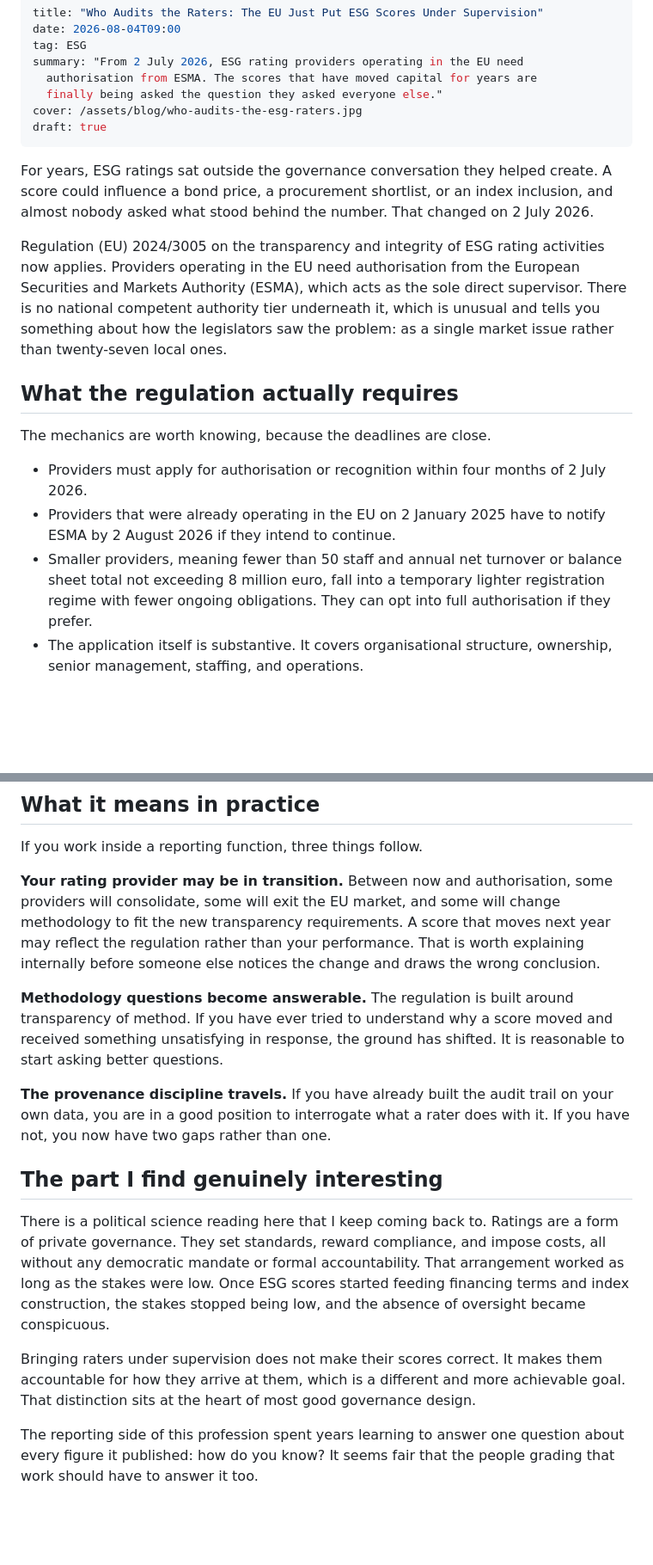
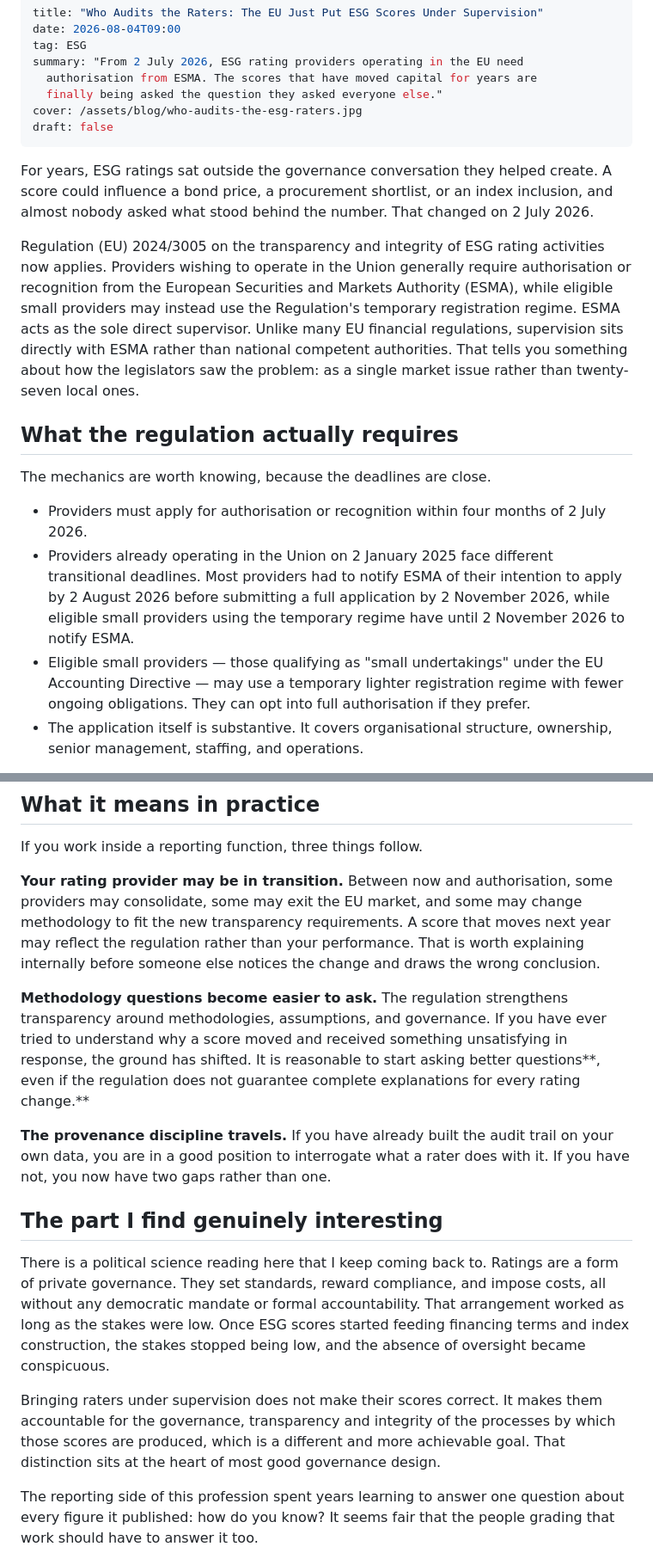
Before and after one commit to firatbarca/personal, a Markdown page: src/posts/who-audits-the-esg-raters.md, 2 parts joined by grey strips. Shown at 86% size. Drawn GitHub-style; blank space fills up the shorter version.

Commit message:
updated and approved

```diff
--- a/src/posts/who-audits-the-esg-raters.md
+++ b/src/posts/who-audits-the-esg-raters.md
@@ -6,19 +6,19 @@ summary: "From 2 July 2026, ESG rating providers operating in the EU need
   authorisation from ESMA. The scores that have moved capital for years are
   finally being asked the question they asked everyone else."
 cover: /assets/blog/who-audits-the-esg-raters.jpg
-draft: true
+draft: false
 ---
 For years, ESG ratings sat outside the governance conversation they helped create. A score could influence a bond price, a procurement shortlist, or an index inclusion, and almost nobody asked what stood behind the number. That changed on 2 July 2026.
 
-Regulation (EU) 2024/3005 on the transparency and integrity of ESG rating activities now applies. Providers operating in the EU need authorisation from the European Securities and Markets Authority (ESMA), which acts as the sole direct supervisor. There is no national competent authority tier underneath it, which is unusual and tells you something about how the legislators saw the problem: as a single market issue rather than twenty-seven local ones.
+Regulation (EU) 2024/3005 on the transparency and integrity of ESG rating activities now applies. Providers wishing to operate in the Union generally require authorisation or recognition from the European Securities and Markets Authority (ESMA), while eligible small providers may instead use the Regulation's temporary registration regime. ESMA acts as the sole direct supervisor. Unlike many EU financial regulations, supervision sits directly with ESMA rather than national competent authorities. That tells you something about how the legislators saw the problem: as a single market issue rather than twenty-seven local ones.
 
 ## What the regulation actually requires
 
 The mechanics are worth knowing, because the deadlines are close.
 
 - Providers must apply for authorisation or recognition within four months of 2 July 2026.
-- Providers that were already operating in the EU on 2 January 2025 have to notify ESMA by 2 August 2026 if they intend to continue.
-- Smaller providers, meaning fewer than 50 staff and annual net turnover or balance sheet total not exceeding 8 million euro, fall into a temporary lighter registration regime with fewer ongoing obligations. They can opt into full authorisation if they prefer.
+- Providers already operating in the Union on 2 January 2025 face different transitional deadlines. Most providers had to notify ESMA of their intention to apply by 2 August 2026 before submitting a full application by 2 November 2026, while eligible small providers using the temporary regime have until 2 November 2026 to notify ESMA.
+- Eligible small providers — those qualifying as "small undertakings" under the EU Accounting Directive — may use a temporary lighter registration regime with fewer ongoing obligations. They can opt into full authorisation if they prefer.
 - The application itself is substantive. It covers organisational structure, ownership, senior management, staffing, and operations.
 
 ESMA also published a statement on 1 July 2026 addressing how third parties may publish or distribute ESG ratings during the window between the regulation applying and providers actually being authorised. That kind of interim guidance usually signals a regulator that expects the transition to be messy.
@@ -37,9 +37,9 @@ This is the same logic that produced CSRD, arriving one layer up the chain. Firs
 
 If you work inside a reporting function, three things follow.
 
-**Your rating provider may be in transition.** Between now and authorisation, some providers will consolidate, some will exit the EU market, and some will change methodology to fit the new transparency requirements. A score that moves next year may reflect the regulation rather than your performance. That is worth explaining internally before someone else notices the change and draws the wrong conclusion.
+**Your rating provider may be in transition.** Between now and authorisation, some providers may consolidate, some may exit the EU market, and some may change methodology to fit the new transparency requirements. A score that moves next year may reflect the regulation rather than your performance. That is worth explaining internally before someone else notices the change and draws the wrong conclusion.
 
-**Methodology questions become answerable.** The regulation is built around transparency of method. If you have ever tried to understand why a score moved and received something unsatisfying in response, the ground has shifted. It is reasonable to start asking better questions.
+**Methodology questions become easier to ask.** The regulation strengthens transparency around methodologies, assumptions, and governance. If you have ever tried to understand why a score moved and received something unsatisfying in response, the ground has shifted. It is reasonable to start asking better questions**, even if the regulation does not guarantee complete explanations for every rating change.**
 
 **The provenance discipline travels.** If you have already built the audit trail on your own data, you are in a good position to interrogate what a rater does with it. If you have not, you now have two gaps rather than one.
 
@@ -47,6 +47,6 @@ If you work inside a reporting function, three things follow.
 
 There is a political science reading here that I keep coming back to. Ratings are a form of private governance. They set standards, reward compliance, and impose costs, all without any democratic mandate or formal accountability. That arrangement worked as long as the stakes were low. Once ESG scores started feeding financing terms and index construction, the stakes stopped being low, and the absence of oversight became conspicuous.
 
-Bringing raters under supervision does not make their scores correct. It makes them accountable for how they arrive at them, which is a different and more achievable goal. That distinction sits at the heart of most good governance design.
+Bringing raters under supervision does not make their scores correct. It makes them accountable for the governance, transparency and integrity of the processes by which those scores are produced, which is a different and more achievable goal. That distinction sits at the heart of most good governance design.
 
 The reporting side of this profession spent years learning to answer one question about every figure it published: how do you know? It seems fair that the people grading that work should have to answer it too.
```
